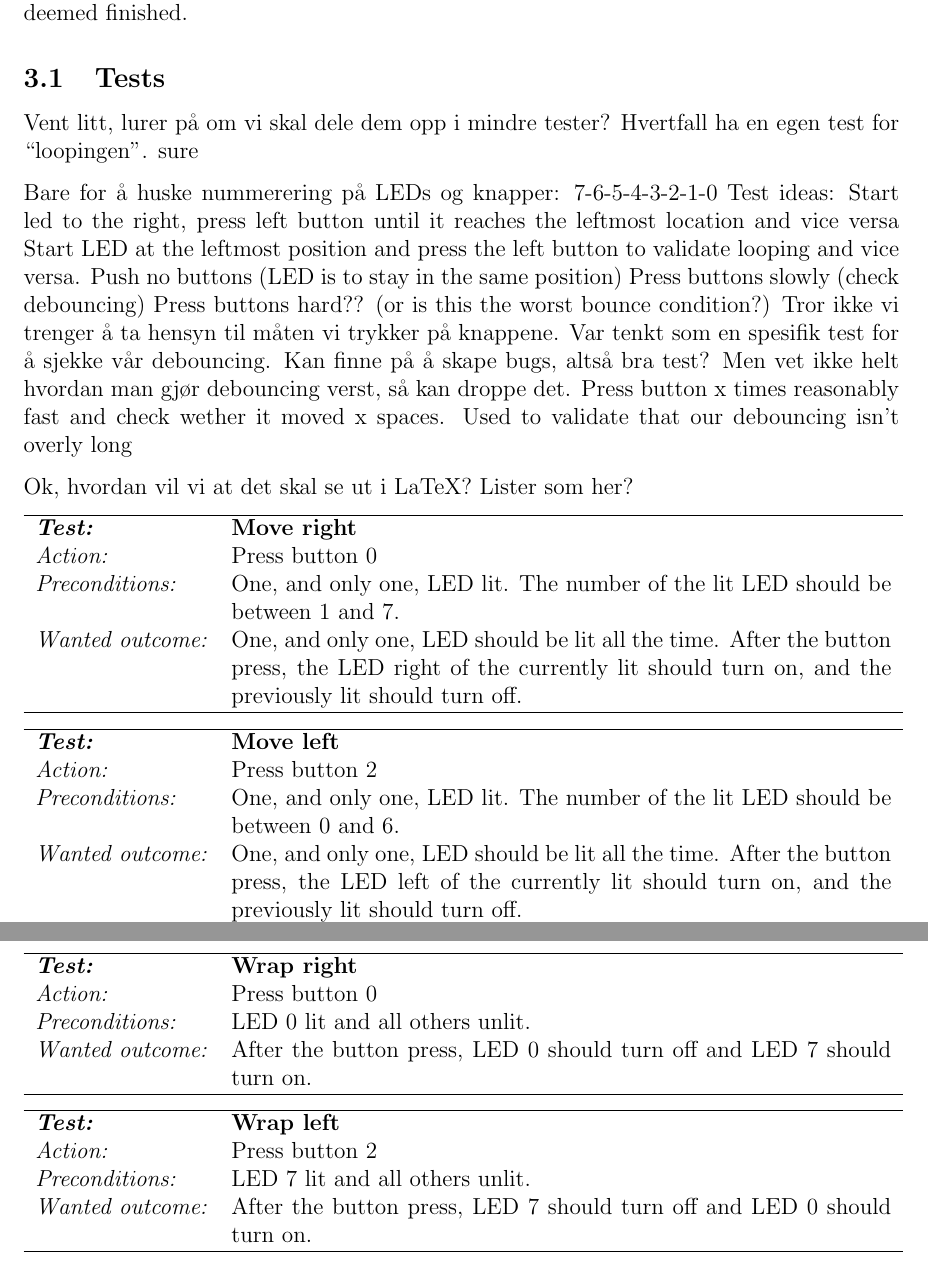
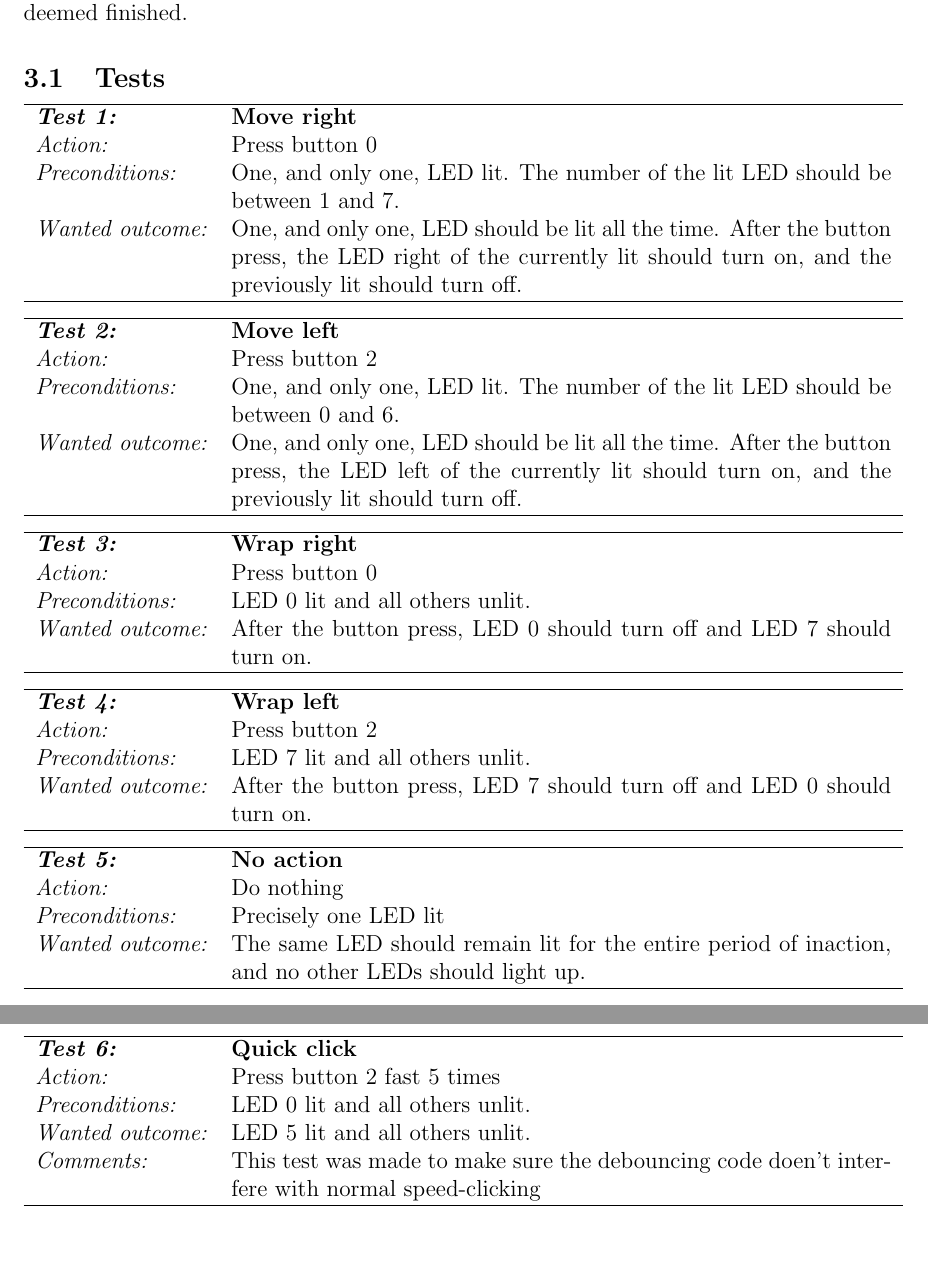
Before and after one commit to lundal/avr32-project-2013, a LaTeX paper (reports/oeving1/oeving1.tex, which reads reports/oeving1/content/resultsAndTests.tex): two parts of pages 8 and 9 of 12, joined at a grey line, cut so that both start at the same text. Compiled offline with pdfLaTeX.

Commit message:
Numbered tests and included one more

```diff
--- a/reports/oeving1/content/resultsAndTests.tex
+++ b/reports/oeving1/content/resultsAndTests.tex
@@ -4,29 +4,9 @@ There was no formal test-environment for this assignment and the main manner of
 Eventually the group-members were satisfied with the resulting program’s response time and behaviour in terms of the assignment’s requirements. At that point the program was deemed finished.
 
 \subsection{Tests}
-Vent litt, lurer på om vi skal dele dem opp i mindre tester? Hvertfall ha en egen test for “loopingen”. sure
-
-Bare for å huske nummerering på LEDs og knapper:
-7-6-5-4-3-2-1-0
-Test ideas:
-Start led to the right, press left button until it reaches the leftmost location and vice versa
-Start LED at the leftmost position and press the left button to validate looping and vice versa.
-Push no buttons (LED is to stay in the same position)
-Press buttons slowly (check debouncing)
-Press buttons hard?? (or is this the worst bounce condition?)
-Tror ikke vi trenger å ta hensyn til måten vi trykker på knappene. Var tenkt som en spesifik test for å sjekke vår debouncing. Kan finne på å skape bugs, altså bra test? Men vet ikke helt hvordan man gjør debouncing verst, så kan droppe det.
-Press button x times reasonably fast and check wether it moved x spaces. Used to validate that our debouncing isn’t overly long
-
-Ok, hvordan vil vi at det skal se ut i LaTeX? Lister som her?
-
-
-
-
-
-
 
 \begin{tabular}[h]{lp{12cm}} \hline
-\textbf{\emph{Test:}} 		& \textbf{Move right}\\
+\textbf{\emph{Test 1:}} 		& \textbf{Move right}\\
 \emph{Action:} 		& Press button 0\\
 \emph{Preconditions:}	& One, and only one, LED lit. The number of the lit LED should be between 1 and 7.\\
 \emph{Wanted outcome:}	& One, and only one, LED should be lit all the time. After the button press, the LED right of the currently lit should turn on, and the previously lit should turn off.\\ \hline
@@ -34,22 +14,37 @@ Ok, hvordan vil vi at det skal se ut i LaTeX? Lister som her?
 
 
 \begin{tabular}[h]{lp{12cm}} \hline
-\textbf{\emph{Test:}} 		& \textbf{Move left}\\
+\textbf{\emph{Test 2:}} 		& \textbf{Move left}\\
 \emph{Action:} 		& Press button 2\\
 \emph{Preconditions:}	& One, and only one, LED lit. The number of the lit LED should be between 0 and 6.\\
 \emph{Wanted outcome:}	& One, and only one, LED should be lit all the time. After the button press, the LED left of the currently lit should turn on, and the previously lit should turn off. \\ \hline
 \end{tabular}
 
 \begin{tabular}[h]{lp{12cm}} \hline
-\textbf{\emph{Test:}} 		& \textbf{Wrap right}\\
+\textbf{\emph{Test 3:}} 		& \textbf{Wrap right}\\
 \emph{Action:} 		& Press button 0\\
 \emph{Preconditions:}	& LED 0 lit and all others unlit.\\
 \emph{Wanted outcome:}	& After the button press, LED 0 should turn off and LED 7 should turn on.\\ \hline
 \end{tabular}
 
 \begin{tabular}[h]{lp{12cm}} \hline
-\textbf{\emph{Test:}} 		& \textbf{Wrap left}\\
+\textbf{\emph{Test 4:}} 		& \textbf{Wrap left}\\
 \emph{Action:} 		& Press button 2\\
 \emph{Preconditions:}	& LED 7 lit and all others unlit.\\
 \emph{Wanted outcome:}	& After the button press, LED 7 should turn off and LED 0 should turn on.\\ \hline
 \end{tabular}
+
+\begin{tabular}[h]{lp{12cm}} \hline
+\textbf{\emph{Test 5:}} 		& \textbf{No action}\\
+\emph{Action:} 		& Do nothing\\
+\emph{Preconditions:}	& Precisely one LED lit\\
+\emph{Wanted outcome:}	& The same LED should remain lit for the entire period of inaction, and no other LEDs should light up.\\ \hline
+\end{tabular}
+
+\begin{tabular}[h]{lp{12cm}} \hline
+\textbf{\emph{Test 6:}} 		& \textbf{Quick click}\\
+\emph{Action:} 		& Press button 2 fast 5 times\\
+\emph{Preconditions:}	& LED 0 lit and all others unlit.\\
+\emph{Wanted outcome:}	& LED 5 lit and all others unlit.\\
+\emph{Comments:}		& This test was made to make sure the debouncing code doen’t interfere with normal speed-clicking \\ \hline
+\end{tabular}
```
Also changed, not shown: reports/oeving1/oeving1.pdf.
